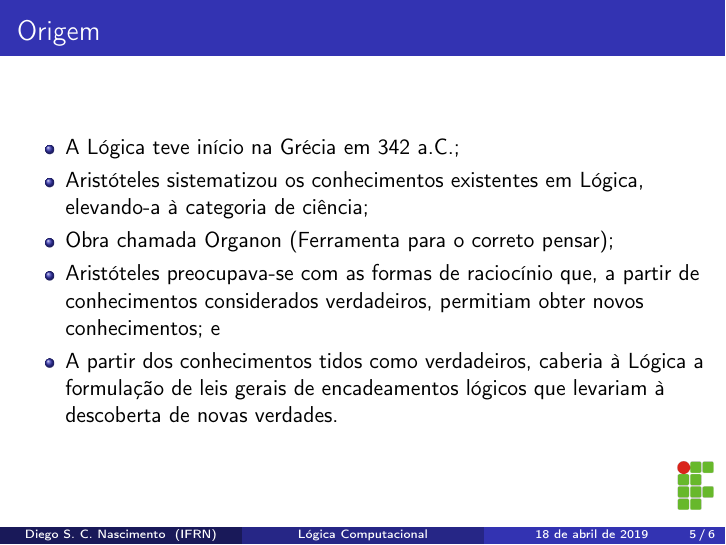
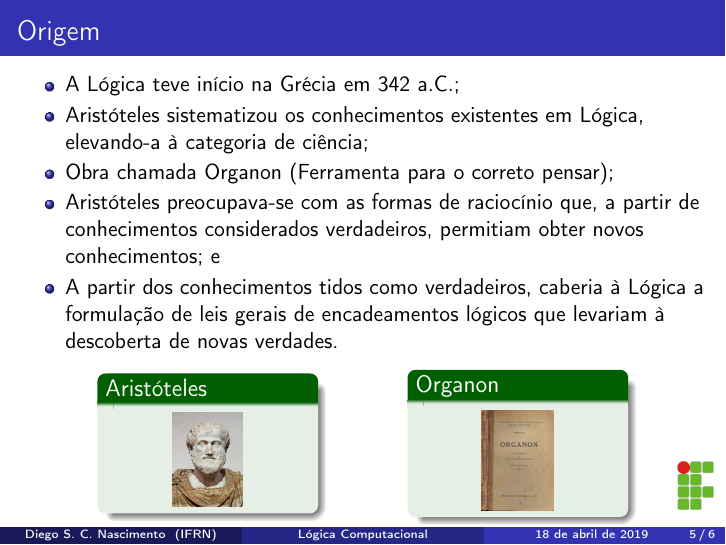
Before and after one commit to diegosilveiracn/slides_logica_computacional, LaTeX slides (documento.tex): page 5 of 6. Compiled offline with pdfLaTeX.

Commit message:
Incluindo imagens de aristóteles e o livro organon.

```diff
--- a/documento.tex
+++ b/documento.tex
@@ -73,7 +73,22 @@ diego.nascimento@ifrn.edu.br
 	\item Obra chamada Organon (Ferramenta para o correto pensar);
 	\item Aristóteles preocupava-se com as formas de raciocínio que, a partir de conhecimentos considerados verdadeiros, permitiam obter novos conhecimentos; e
 	\item A partir dos conhecimentos tidos como verdadeiros, caberia à Lógica a formulação de leis gerais de encadeamentos lógicos que levariam à descoberta de novas verdades.
-\end{itemize}
+\end{itemize}\vfill
+
+\begin{columns}[c]
+	\column{.3\textwidth}
+	\begin{exampleblock}{Aristóteles}
+		\center
+		\includegraphics[scale=0.18]{img/aristoteles}
+	\end{exampleblock}
+
+	\column{.3\textwidth}
+	\begin{exampleblock}{Organon}
+		\center
+		\includegraphics[scale=0.1]{img/organon}
+	\end{exampleblock}
+
+\end{columns}
 \end{frame}
 
 \begin{frame}
```
Also changed, not shown: documento.pdf, img/aristoteles.jpeg (added), img/organon.jpg (added), 1 other file.
